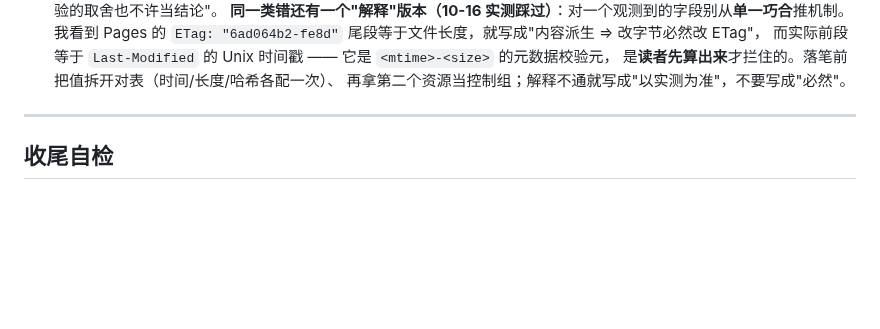
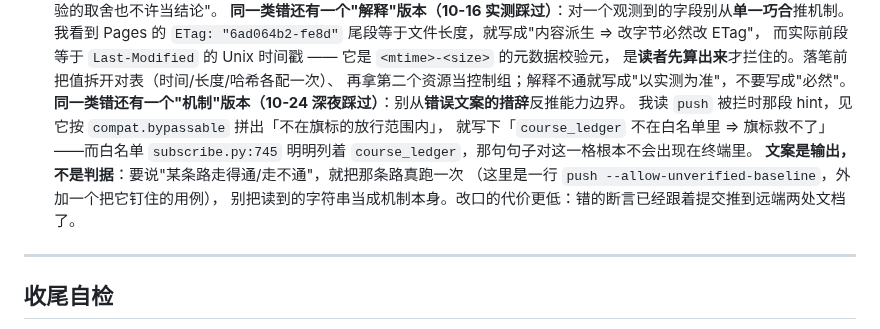
Before and after one commit to XLJFZ/xjtu-timetable-calendar, a Markdown page: AGENTS.md, the part around the change. Rendered like a GitHub page; blank space fills up the shorter version.

Commit message:
docs(agents): 规则 10 补第三个同型——别从错误文案的措辞反推能力边界
10-24 深夜把「旗标救不了 export 撞门」写进对外文档，靠的是读 `push` 被拦那段 hint：
见它按 `compat.bypassable` 拼出「不在旗标的放行范围内」，就当成这一格绕不过。
实际白名单 `subscribe.py:745` 列着 `course_ledger`，那句话对这一格根本不会出现在终端里。
文案是输出，不是判据；要说某条路走不通，就把那条路真跑一次。

与前两条并列：数值版本（10-08「墓碑会让 SEQUENCE+1」）、解释版本（10-16 ETag 巧合）。

```diff
--- a/AGENTS.md
+++ b/AGENTS.md
@@ -62,6 +62,13 @@
     而实际前段等于 `Last-Modified` 的 Unix 时间戳 —— 它是 `<mtime>-<size>` 的元数据校验元，
     是**读者先算出来**才拦住的。落笔前把值拆开对表（时间/长度/哈希各配一次）、
     再拿第二个资源当控制组；解释不通就写成"以实测为准"，不要写成"必然"。
+    **同一类错还有一个"机制"版本（10-24 深夜踩过）**：别从**错误文案的措辞**反推能力边界。
+    我读 `push` 被拦时那段 hint，见它按 `compat.bypassable` 拼出「不在旗标的放行范围内」，
+    就写下「`course_ledger` 不在白名单里 ⇒ 旗标救不了」——而白名单 `subscribe.py:745`
+    明明列着 `course_ledger`，那句句子对这一格根本不会出现在终端里。
+    **文案是输出，不是判据**：要说"某条路走得通/走不通"，就把那条路真跑一次
+    （这里是一行 `push --allow-unverified-baseline`，外加一个把它钉住的用例），
+    别把读到的字符串当成机制本身。改口的代价更低：错的断言已经跟着提交推到远端两处文档了。
 
 ---
 
```
